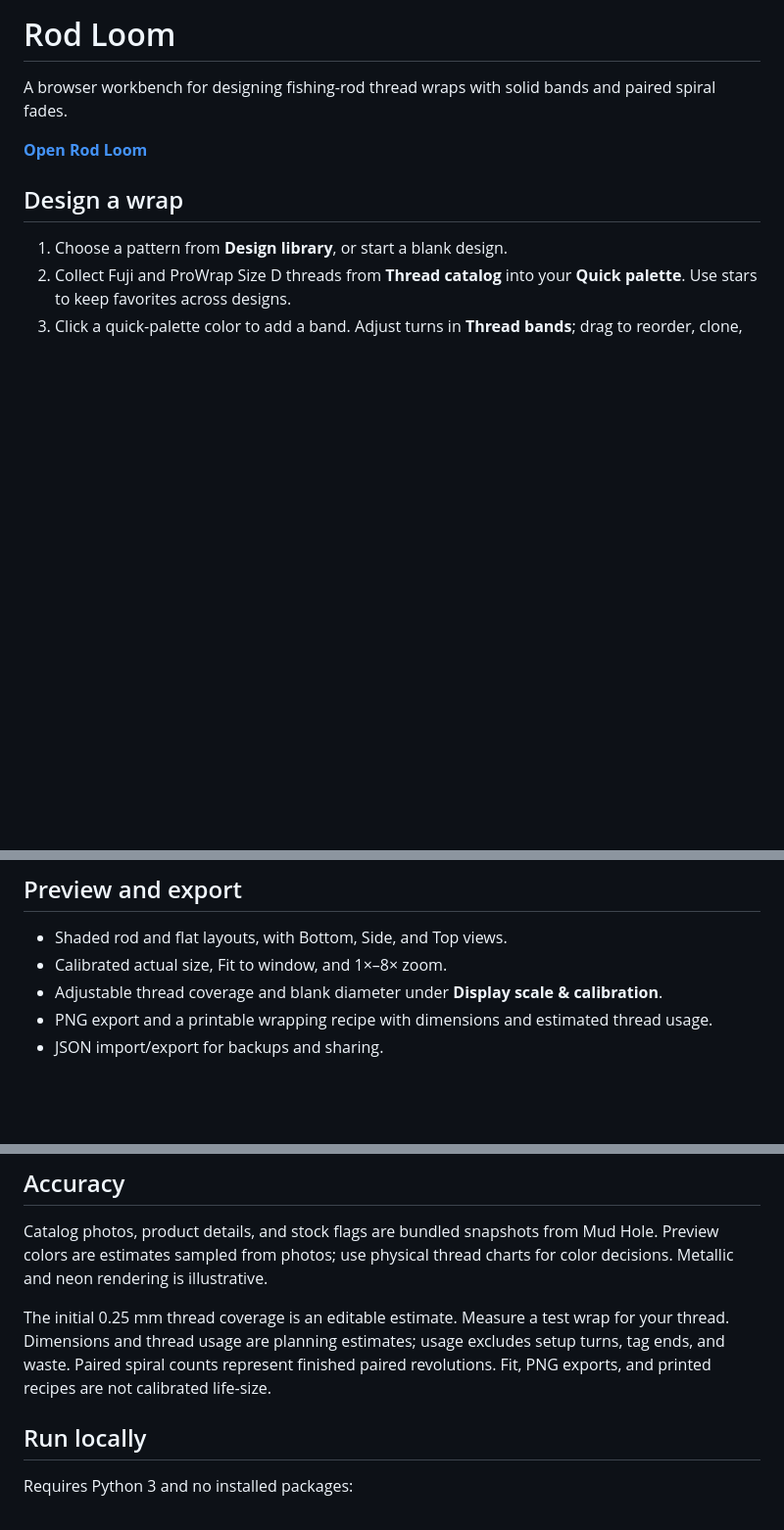
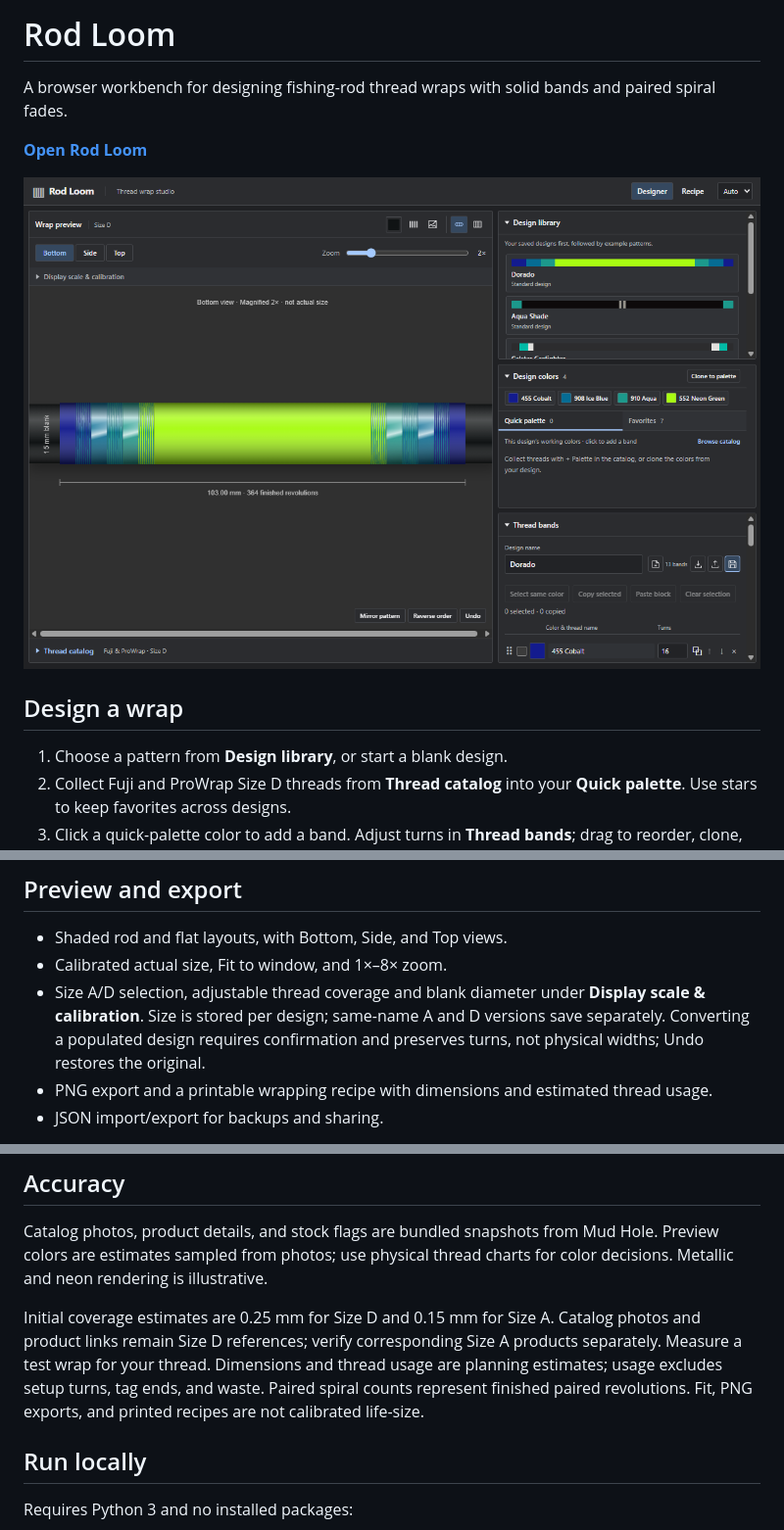
Before and after one commit to jaywolters/rodloom, a Markdown page: README.md, 3 parts joined by grey strips. Shown at 98% size. GitHub-like rendering; pictures changed too: docs/images/rod-loom-screenshot.png (added); blank space fills up the shorter version.

Commit message:
Add per-design thread sizes and compact calibration controls

```diff
--- a/README.md
+++ b/README.md
@@ -3,6 +3,8 @@
 A browser workbench for designing fishing-rod thread wraps with solid bands and paired spiral fades.
 
 **[Open Rod Loom](https://main.dnpxbg1xuqcc.amplifyapp.com)**
+
+![Rod Loom designer showing the Dorado wrap preview, design library, and thread bands](docs/images/rod-loom-screenshot.png)
 
 ## Design a wrap
 
@@ -18,7 +20,7 @@ A browser workbench for designing fishing-rod thread wraps with solid bands and
 
 - Shaded rod and flat layouts, with Bottom, Side, and Top views.
 - Calibrated actual size, Fit to window, and 1×–8× zoom.
-- Adjustable thread coverage and blank diameter under **Display scale & calibration**.
+- Size A/D selection, adjustable thread coverage and blank diameter under **Display scale & calibration**. Size is stored per design; same-name A and D versions save separately. Converting a populated design requires confirmation and preserves turns, not physical widths; Undo restores the original.
 - PNG export and a printable wrapping recipe with dimensions and estimated thread usage.
 - JSON import/export for backups and sharing.
 
@@ -36,7 +38,7 @@ Design data stays in your browser. Clearing site data removes local saves, so ex
 
 Catalog photos, product details, and stock flags are bundled snapshots from Mud Hole. Preview colors are estimates sampled from photos; use physical thread charts for color decisions. Metallic and neon rendering is illustrative.
 
-The initial 0.25 mm thread coverage is an editable estimate. Measure a test wrap for your thread. Dimensions and thread usage are planning estimates; usage excludes setup turns, tag ends, and waste. Paired spiral counts represent finished paired revolutions. Fit, PNG exports, and printed recipes are not calibrated life-size.
+Initial coverage estimates are 0.25 mm for Size D and 0.15 mm for Size A. Catalog photos and product links remain Size D references; verify corresponding Size A products separately. Measure a test wrap for your thread. Dimensions and thread usage are planning estimates; usage excludes setup turns, tag ends, and waste. Paired spiral counts represent finished paired revolutions. Fit, PNG exports, and printed recipes are not calibrated life-size.
 
 ## Run locally
 
```
Also changed, not shown: 4 other files.
